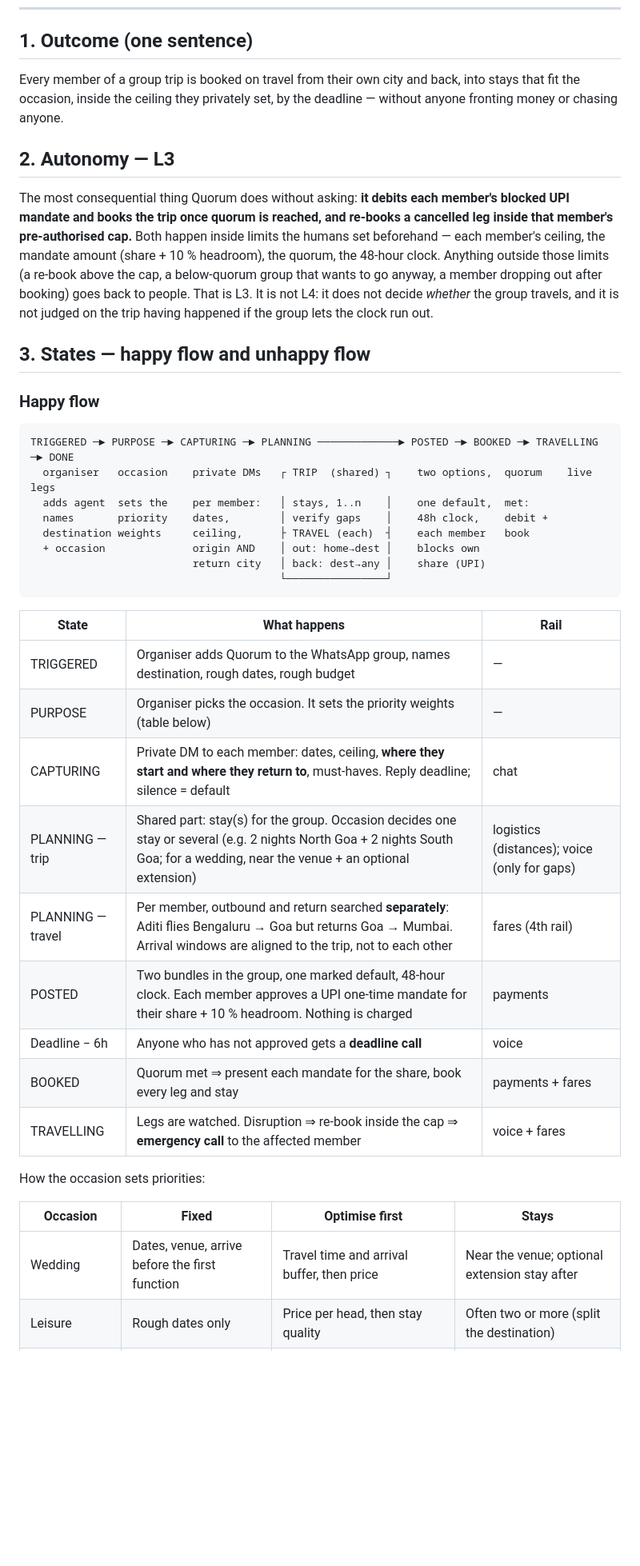
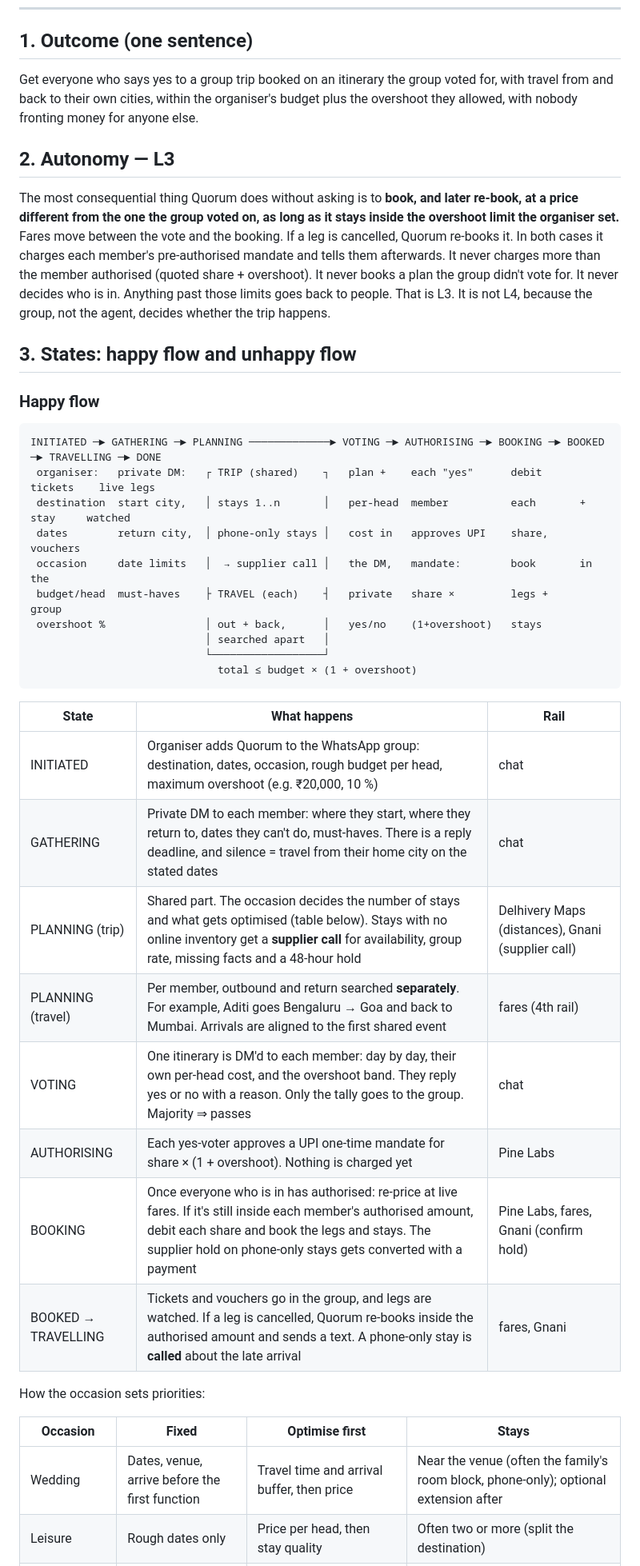
Before and after one commit to aabhasamol/nobody-fronts, a Markdown page: docs/round2-answers.md, the part around one of its changes. Shown at 80% size. Rendered like a GitHub page; blank space fills up the shorter version.

````diff
--- a/docs/round2-answers.md
+++ b/docs/round2-answers.md
@@ -20,52 +58,53 @@ What changed after the call with KP:
 
 ## 1. Outcome (one sentence)
 
-Every member of a group trip is booked on travel from their own city and back, into stays that fit the
-occasion, inside the ceiling they privately set, by the deadline — without anyone fronting money or chasing
-anyone.
+Get everyone who says yes to a group trip booked on an itinerary the group voted for, with travel from and
+back to their own cities, within the organiser's budget plus the overshoot they allowed, with nobody fronting
+money for anyone else.
 
 ## 2. Autonomy — L3
 
-The most consequential thing Quorum does without asking: **it debits each member's blocked UPI mandate and
-books the trip once quorum is reached, and re-books a cancelled leg inside that member's pre-authorised cap.**
-Both happen inside limits the humans set beforehand — each member's ceiling, the mandate amount (share + 10 %
-headroom), the quorum, the 48-hour clock. Anything outside those limits (a re-book above the cap, a
-below-quorum group that wants to go anyway, a member dropping out after booking) goes back to people. That is
-L3. It is not L4: it does not decide *whether* the group travels, and it is not judged on the trip having
-happened if the group lets the clock run out.
+The most consequential thing Quorum does without asking is to **book, and later re-book, at a price
+different from the one the group voted on, as long as it stays inside the overshoot limit the organiser set.**
+Fares move between the vote and the booking. If a leg is cancelled, Quorum re-books it. In both cases it
+charges each member's pre-authorised mandate and tells them afterwards. It never charges more than the
+member authorised (quoted share + overshoot). It never books a plan the group didn't vote for. It never
+decides who is in. Anything past those limits goes back to people. That is L3. It is not L4, because the
+group, not the agent, decides whether the trip happens.
 
-## 3. States — happy flow and unhappy flow
+## 3. States: happy flow and unhappy flow
 
 ### Happy flow
 
 ```
-TRIGGERED ─► PURPOSE ─► CAPTURING ─► PLANNING ─────────────► POSTED ─► BOOKED ─► TRAVELLING ─► DONE
-  organiser   occasion    private DMs   ┌ TRIP  (shared) ┐    two options,  quorum    live legs
-  adds agent  sets the    per member:   │ stays, 1..n    │    one default,  met:
-  names       priority    dates,        │ verify gaps    │    48h clock,    debit +
-  destination weights     ceiling,      ├ TRAVEL (each)  ┤    each member   book
-  + occasion              origin AND    │ out: home→dest │    blocks own
-                          return city   │ back: dest→any │    share (UPI)
-                                        └────────────────┘
+INITIATED ─► GATHERING ─► PLANNING ─────────────► VOTING ─► AUTHORISING ─► BOOKING ─► BOOKED ─► TRAVELLING ─► DONE
+ organiser:   private DM:   ┌ TRIP (shared)    ┐   plan +    each "yes"      debit      tickets    live legs
+ destination  start city,   │ stays 1..n       │   per-head  member          each       + stay     watched
+ dates        return city,  │ phone-only stays │   cost in   approves UPI    share,     vouchers
+ occasion     date limits   │  → supplier call │   the DM,   mandate:        book       in the
+ budget/head  must-haves    ├ TRAVEL (each)    ┤   private   share ×         legs +     group
+ overshoot %                │ out + back,      │   yes/no    (1+overshoot)   stays
+                            │ searched apart   │
+                            └──────────────────┘
+                              total ≤ budget × (1 + overshoot)
 ```
 
 | State | What happens | Rail |
 |---|---|---|
-| TRIGGERED | Organiser adds Quorum to the WhatsApp group, names destination, rough dates, rough budget | — |
-| PURPOSE | Organiser picks the occasion. It sets the priority weights (table below) | — |
-| CAPTURING | Private DM to each member: dates, ceiling, **where they start and where they return to**, must-haves. Reply deadline; silence = default | chat |
-| PLANNING — trip | Shared part: stay(s) for the group. Occasion decides one stay or several (e.g. 2 nights North Goa + 2 nights South Goa; for a wedding, near the venue + an optional extension) | logistics (distances); voice (only for gaps) |
-| PLANNING — travel | Per member, outbound and return searched **separately**: Aditi flies Bengaluru → Goa but returns Goa → Mumbai. Arrival windows are aligned to the trip, not to each other | fares (4th rail) |
-| POSTED | Two bundles in the group, one marked default, 48-hour clock. Each member approves a UPI one-time mandate for their share + 10 % headroom. Nothing is charged | payments |
-| Deadline − 6h | Anyone who has not approved gets a **deadline call** | voice |
-| BOOKED | Quorum met ⇒ present each mandate for the share, book every leg and stay | payments + fares |
-| TRAVELLING | Legs are watched. Disruption ⇒ re-book inside the cap ⇒ **emergency call** to the affected member | voice + fares |
+| INITIATED | Organiser adds Quorum to the WhatsApp group: destination, dates, occasion, rough budget per head, maximum overshoot (e.g. ₹20,000, 10 %) | chat |
+| GATHERING | Private DM to each member: where they start, where they return to, dates they can't do, must-haves. There is a reply deadline, and silence = travel from their home city on the stated dates | chat |
+| PLANNING (trip) | Shared part. The occasion decides the number of stays and what gets optimised (table below). Stays with no online inventory get a **supplier call** for availability, group rate, missing facts and a 48-hour hold | Delhivery Maps (distances), Gnani (supplier call) |
+| PLANNING (travel) | Per member, outbound and return searched **separately**. For example, Aditi goes Bengaluru → Goa and back to Mumbai. Arrivals are aligned to the first shared event | fares (4th rail) |
+| VOTING | One itinerary is DM'd to each member: day by day, their own per-head cost, and the overshoot band. They reply yes or no with a reason. Only the tally goes to the group. Majority ⇒ passes | chat |
+| AUTHORISING | Each yes-voter approves a UPI one-time mandate for share × (1 + overshoot). Nothing is charged yet | Pine Labs |
+| BOOKING | Once everyone who is in has authorised: re-price at live fares. If it's still inside each member's authorised amount, debit each share and book the legs and stays. The supplier hold on phone-only stays gets converted with a payment | Pine Labs, fares, Gnani (confirm hold) |
+| BOOKED → TRAVELLING | Tickets and vouchers go in the group, and legs are watched. If a leg is cancelled, Quorum re-books inside the authorised amount and sends a text. A phone-only stay is **called** about the late arrival | fares, Gnani |
 
 How the occasion sets priorities:
 
 | Occasion | Fixed | Optimise first | Stays |
 |---|---|---|---|
-| Wedding | Dates, venue, arrive before the first function | Travel time and arrival buffer, then price | Near the venue; optional extension stay after |
+| Wedding | Dates, venue, arrive before the first function | Travel time and arrival buffer, then price | Near the venue (often the family's room block, phone-only); optional extension after |
 | Leisure | Rough dates only | Price per head, then stay quality | Often two or more (split the destination) |
 | Business offsite | Dates, venue | Door-to-door travel time, fewest connections | One, near the venue |
 | Pilgrimage / family | Dates around the ritual | Comfort for elders (direct legs, trains over red-eyes) | One, walking distance |
````
Also changed, not shown: other parts of docs/round2-answers.md (+105 -62 lines).
